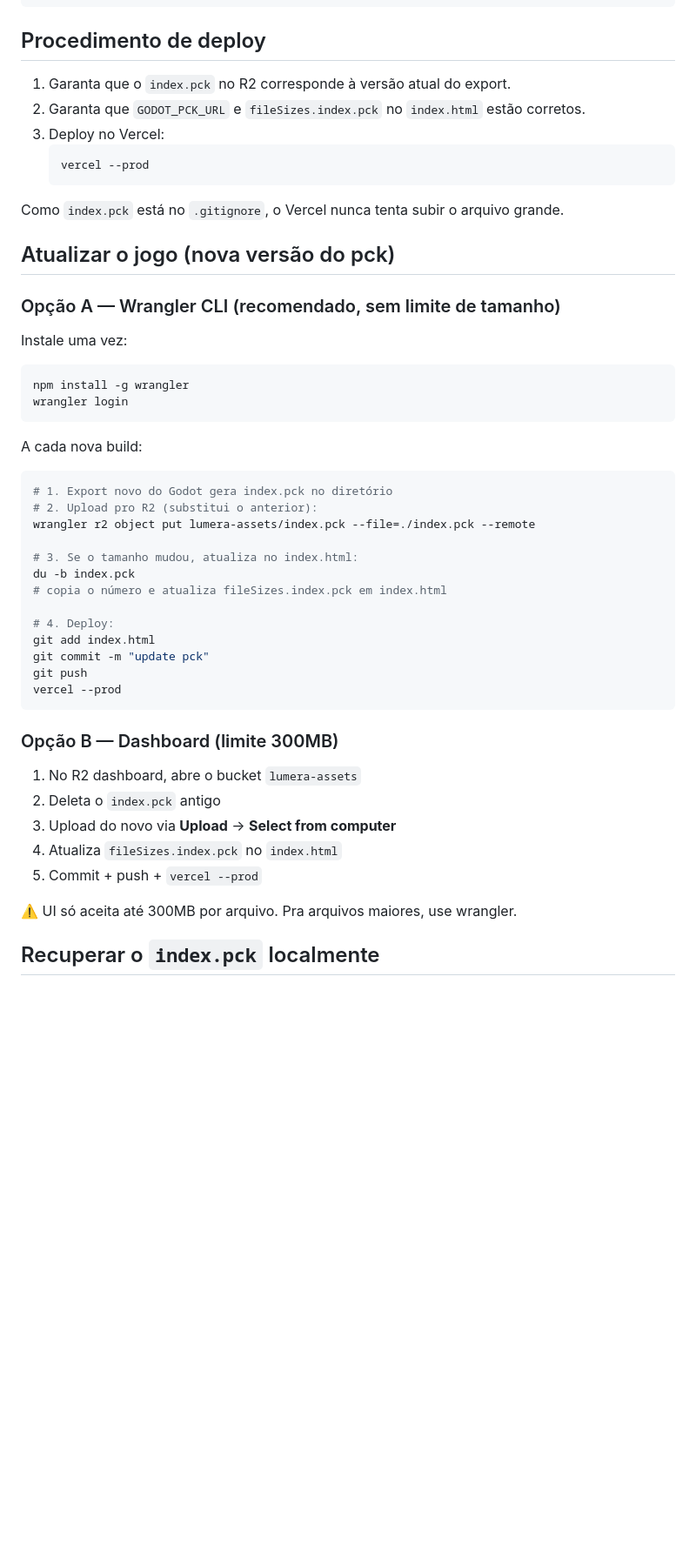
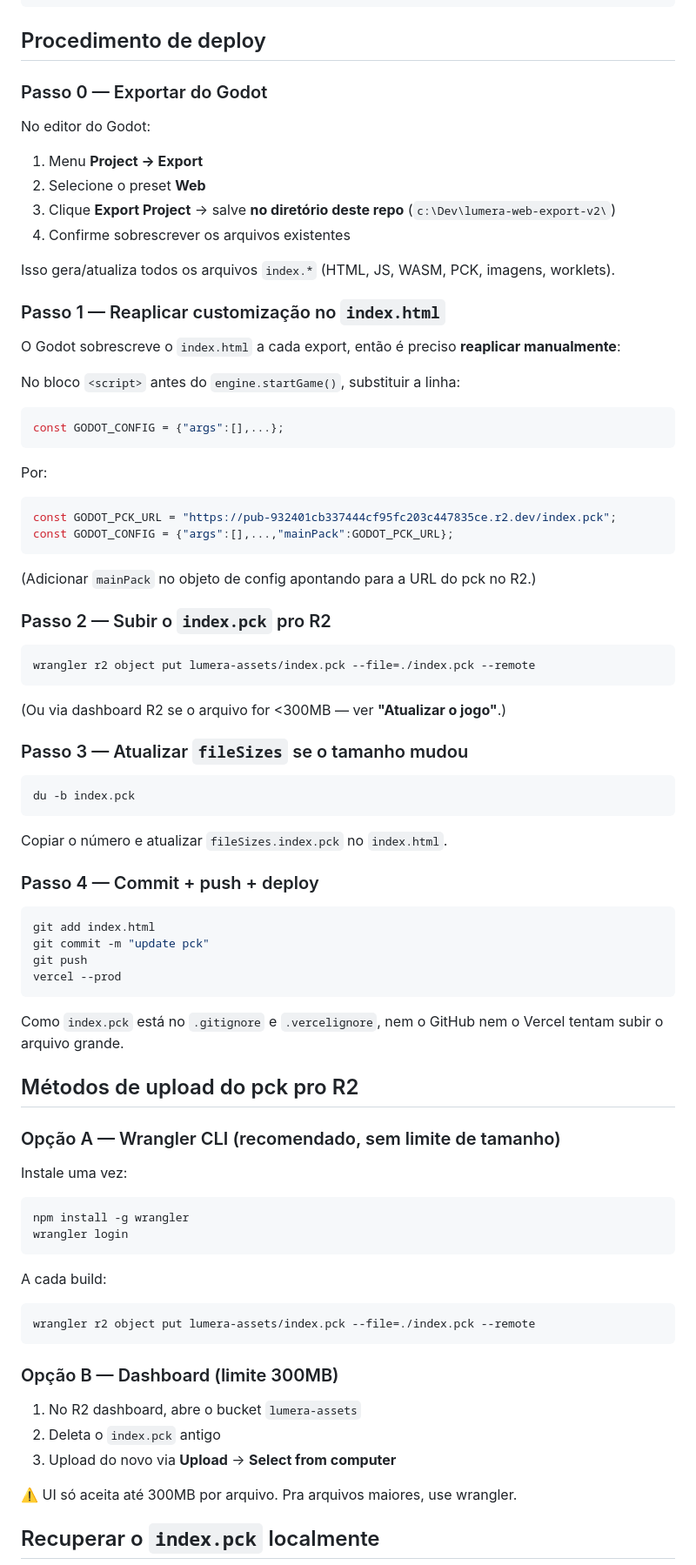
Before and after one commit to CaioZamana/lumera-web-export-v2, a Markdown page: DEPLOY.md, the part around one of its changes. Shown at 87% size. GitHub-like rendering; blank space fills up the shorter version.

Commit message:
document file distribution and godot export step
Co-Authored-By: Claude Opus 4.7 (1M context) <noreply@anthropic.com>

````diff
--- a/DEPLOY.md
+++ b/DEPLOY.md
@@ -89,16 +128,58 @@ Após estabilizar, recomenda-se restringir `AllowedOrigins` aos domínios finais
 
 ## Procedimento de deploy
 
-1. Garanta que o `index.pck` no R2 corresponde à versão atual do export.
-2. Garanta que `GODOT_PCK_URL` e `fileSizes.index.pck` no `index.html` estão corretos.
-3. Deploy no Vercel:
-   ```bash
-   vercel --prod
-   ```
+### Passo 0 — Exportar do Godot
+No editor do Godot:
 
-Como `index.pck` está no `.gitignore`, o Vercel nunca tenta subir o arquivo grande.
+1. Menu **Project → Export**
+2. Selecione o preset **Web**
+3. Clique **Export Project** → salve **no diretório deste repo** (`c:\Dev\lumera-web-export-v2\`)
+4. Confirme sobrescrever os arquivos existentes
 
-## Atualizar o jogo (nova versão do pck)
+Isso gera/atualiza todos os arquivos `index.*` (HTML, JS, WASM, PCK, imagens, worklets).
+
+### Passo 1 — Reaplicar customização no `index.html`
+O Godot sobrescreve o `index.html` a cada export, então é preciso **reaplicar manualmente**:
+
+No bloco `<script>` antes do `engine.startGame()`, substituir a linha:
+
+```js
+const GODOT_CONFIG = {"args":[],...};
+```
+
+Por:
+
+```js
+const GODOT_PCK_URL = "https://pub-932401cb337444cf95fc203c447835ce.r2.dev/index.pck";
+const GODOT_CONFIG = {"args":[],...,"mainPack":GODOT_PCK_URL};
+```
+
+(Adicionar `mainPack` no objeto de config apontando para a URL do pck no R2.)
+
+### Passo 2 — Subir o `index.pck` pro R2
+```bash
+wrangler r2 object put lumera-assets/index.pck --file=./index.pck --remote
+```
+
+(Ou via dashboard R2 se o arquivo for <300MB — ver **"Atualizar o jogo"**.)
+
+### Passo 3 — Atualizar `fileSizes` se o tamanho mudou
+```bash
+du -b index.pck
+```
+Copiar o número e atualizar `fileSizes.index.pck` no `index.html`.
+
+### Passo 4 — Commit + push + deploy
+```bash
+git add index.html
+git commit -m "update pck"
+git push
+vercel --prod
+```
+
+Como `index.pck` está no `.gitignore` e `.vercelignore`, nem o GitHub nem o Vercel tentam subir o arquivo grande.
+
+## Métodos de upload do pck pro R2
 
 ### Opção A — Wrangler CLI (recomendado, sem limite de tamanho)
 
@@ -108,21 +189,9 @@ npm install -g wrangler
 wrangler login
 ```
 
-A cada nova build:
+A cada build:
 ```bash
-# 1. Export novo do Godot gera index.pck no diretório
-# 2. Upload pro R2 (substitui o anterior):
 wrangler r2 object put lumera-assets/index.pck --file=./index.pck --remote
-
-# 3. Se o tamanho mudou, atualiza no index.html:
-du -b index.pck
-# copia o número e atualiza fileSizes.index.pck em index.html
-
-# 4. Deploy:
-git add index.html
-git commit -m "update pck"
-git push
-vercel --prod
 ```
 
 ### Opção B — Dashboard (limite 300MB)
@@ -130,8 +199,6 @@ vercel --prod
 1. No R2 dashboard, abre o bucket `lumera-assets`
 2. Deleta o `index.pck` antigo
 3. Upload do novo via **Upload** → **Select from computer**
-4. Atualiza `fileSizes.index.pck` no `index.html`
-5. Commit + push + `vercel --prod`
 
 ⚠️ UI só aceita até 300MB por arquivo. Pra arquivos maiores, use wrangler.
 
````
Also changed, not shown: other parts of DEPLOY.md (+39 -0 lines).
